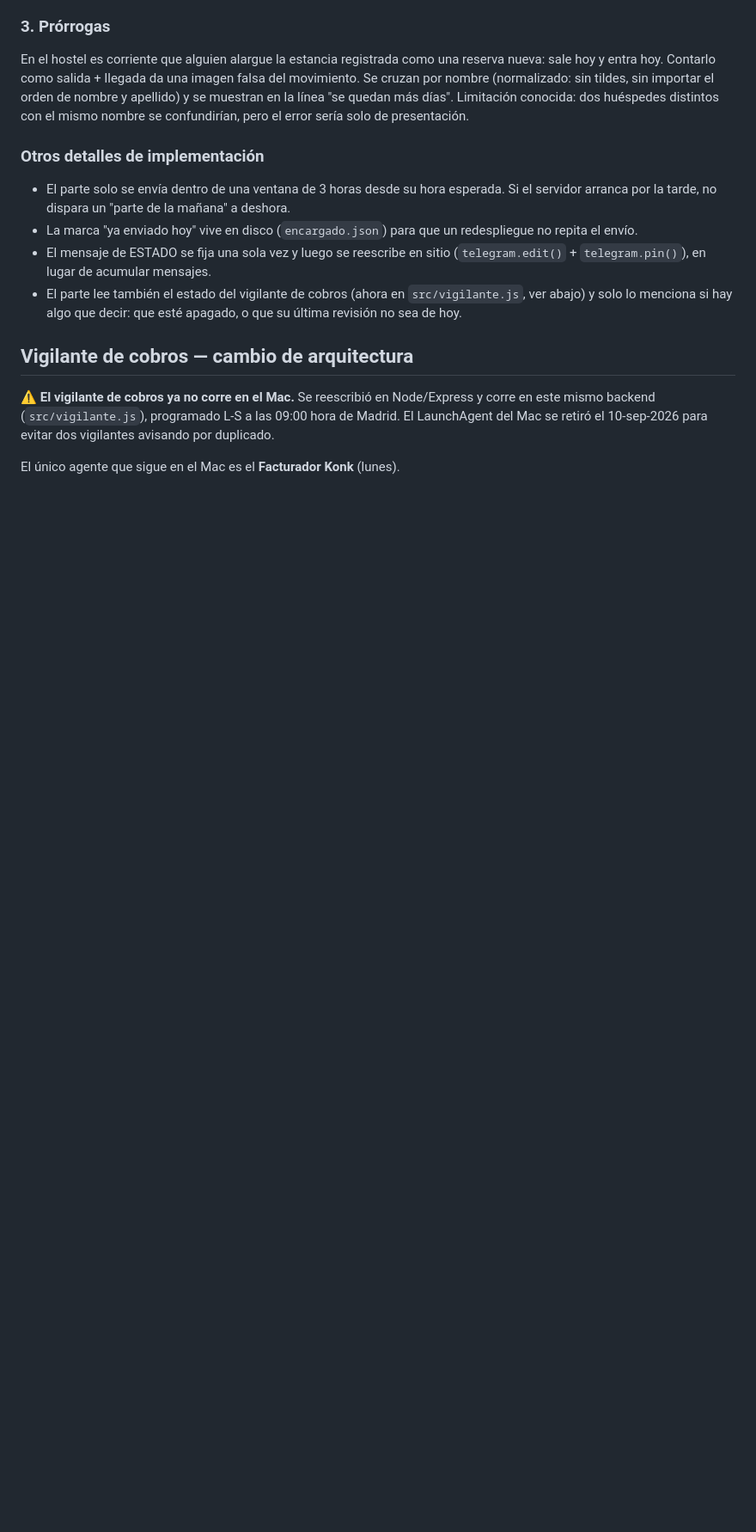
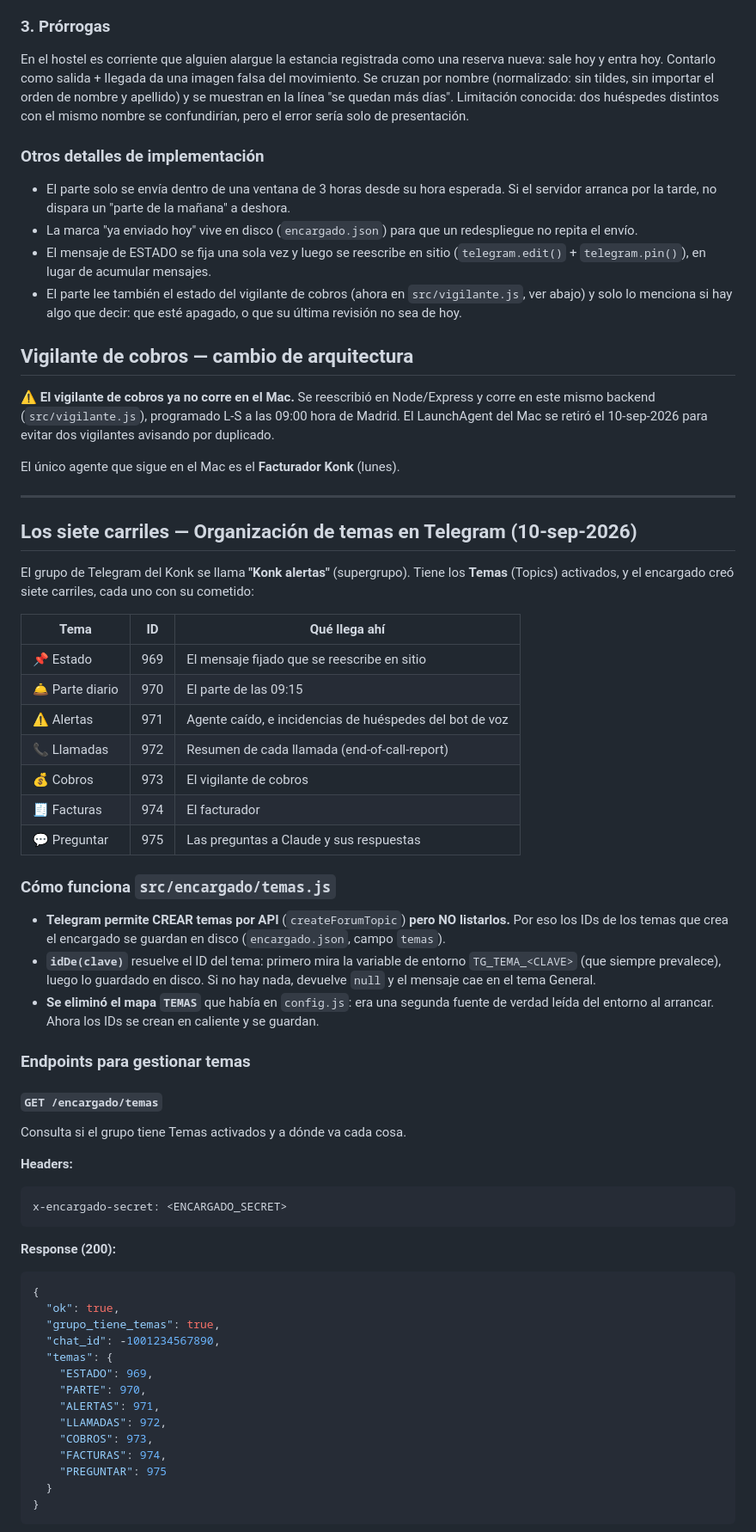
Before and after one commit to itsxluisis/konk-hostel-bot, a Markdown page: docs/encargado.md, the part around one of its changes. Shown at 86% size. Rendered like a GitHub page; blank space fills up the shorter version.

````diff
--- a/docs/encargado.md
+++ b/docs/encargado.md
@@ -570,3 +570,54 @@ En el hostel es corriente que alguien alargue la estancia registrada como una re
 
 El único agente que sigue en el Mac es el **Facturador Konk** (lunes).
 
+---
+
+## Los siete carriles — Organización de temas en Telegram (10-sep-2026)
+
+El grupo de Telegram del Konk se llama **"Konk alertas"** (supergrupo). Tiene los **Temas** (Topics) activados, y el encargado creó siete carriles, cada uno con su cometido:
+
+| Tema | ID | Qué llega ahí |
+|---|---|---|
+| 📌 Estado | 969 | El mensaje fijado que se reescribe en sitio |
+| 🛎️ Parte diario | 970 | El parte de las 09:15 |
+| ⚠️ Alertas | 971 | Agente caído, e incidencias de huéspedes del bot de voz |
+| 📞 Llamadas | 972 | Resumen de cada llamada (end-of-call-report) |
+| 💰 Cobros | 973 | El vigilante de cobros |
+| 🧾 Facturas | 974 | El facturador |
+| 💬 Preguntar | 975 | Las preguntas a Claude y sus respuestas |
+
+### Cómo funciona `src/encargado/temas.js`
+
+- **Telegram permite CREAR temas por API** (`createForumTopic`) **pero NO listarlos.** Por eso los IDs de los temas que crea el encargado se guardan en disco (`encargado.json`, campo `temas`).
+- **`idDe(clave)`** resuelve el ID del tema: primero mira la variable de entorno `TG_TEMA_<CLAVE>` (que siempre prevalece), luego lo guardado en disco. Si no hay nada, devuelve `null` y el mensaje cae en el tema General.
+- **Se eliminó el mapa `TEMAS`** que había en `config.js`: era una segunda fuente de verdad leída del entorno al arrancar. Ahora los IDs se crean en caliente y se guardan.
+
+### Endpoints para gestionar temas
+
+#### `GET /encargado/temas`
+
+Consulta si el grupo tiene Temas activados y a dónde va cada cosa.
+
+**Headers:**
+```
+x-encargado-secret: <ENCARGADO_SECRET>
+```
+
+**Response (200):**
+```json
+{
+  "ok": true,
+  "grupo_tiene_temas": true,
+  "chat_id": -1001234567890,
+  "temas": {
+    "ESTADO": 969,
+    "PARTE": 970,
+    "ALERTAS": 971,
+    "LLAMADAS": 972,
+    "COBROS": 973,
+    "FACTURAS": 974,
+    "PREGUNTAR": 975
+  }
+}
+```
+
````
Also changed, not shown: other parts of docs/encargado.md (+65 -4 lines).
